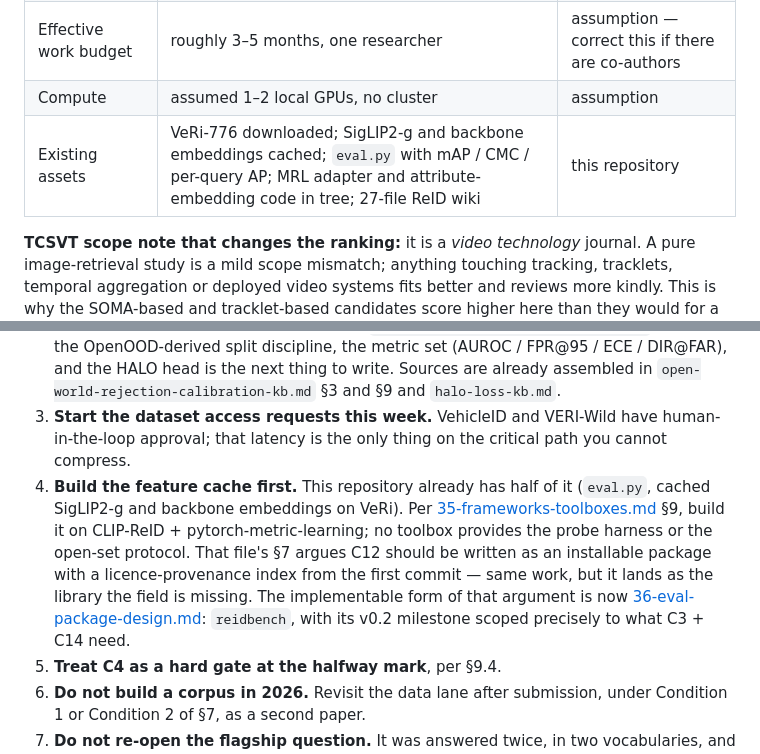
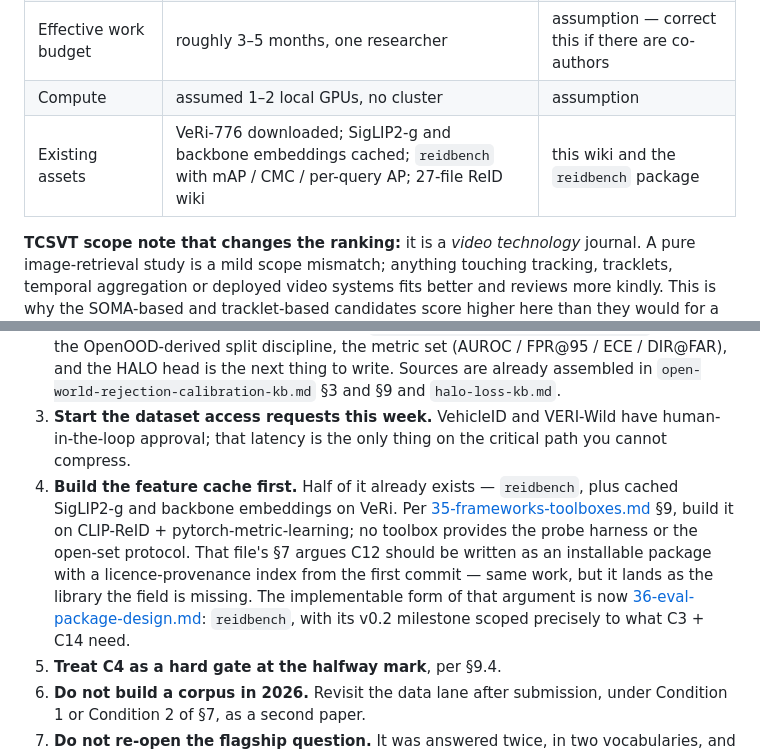
Before and after one commit to karolmajek/torment-nexus, a Markdown page: docs/90-contribution-ledger-2026.md, 2 parts joined by grey strips. Drawn GitHub-style.

```diff
--- a/docs/90-contribution-ledger-2026.md
+++ b/docs/90-contribution-ledger-2026.md
@@ -73,7 +73,7 @@ The recommended package P2 (§8) leans on C3 + C14, which have **no protocol doc
 | Submission window | Nov 2026 – Jan 2027 | same |
 | Effective work budget | roughly 3–5 months, one researcher | assumption — correct this if there are co-authors |
 | Compute | assumed 1–2 local GPUs, no cluster | assumption |
-| Existing assets | VeRi-776 downloaded; SigLIP2-g and backbone embeddings cached; `eval.py` with mAP / CMC / per-query AP; MRL adapter and attribute-embedding code in tree; 27-file ReID wiki | this repository |
+| Existing assets | VeRi-776 downloaded; SigLIP2-g and backbone embeddings cached; `reidbench` with mAP / CMC / per-query AP; 27-file ReID wiki | this wiki and the `reidbench` package |
 
 **TCSVT scope note that changes the ranking:** it is a *video technology* journal. A pure image-retrieval study is a mild scope mismatch; anything touching tracking, tracklets, temporal aggregation or deployed video systems fits better and reviews more kindly. This is why the SOMA-based and tracklet-based candidates score higher here than they would for a vision-conference submission — and it is one of the two reasons C16 scores lower here than it did in the research-roadmap ledger (§5.1).
 
@@ -401,7 +401,7 @@ The venue decision is already made in [80-publication-venue-2024.md](80-publicat
 1. **Take P2.** It is the Pareto front (C3, C14, C11, C2, C13) plus the one marginal-cost bargain that fixes venue fit (C4). Revisit P2′ at the C4 gate, under §8's decision rule.
 2. **Write the missing protocol.** C3 and C14 carry the paper and have no protocol document, while the two dominated candidates (C16, C1) both have one. That inversion is the biggest process risk on this page — a `93-protocol-calibrated-rejection.md` covering the OpenOOD-derived split discipline, the metric set (AUROC / FPR@95 / ECE / DIR@FAR), and the HALO head is the next thing to write. Sources are already assembled in `open-world-rejection-calibration-kb.md` §3 and §9 and `halo-loss-kb.md`.
 3. **Start the dataset access requests this week.** VehicleID and VERI-Wild have human-in-the-loop approval; that latency is the only thing on the critical path you cannot compress.
-4. **Build the feature cache first.** This repository already has half of it (`eval.py`, cached SigLIP2-g and backbone embeddings on VeRi). Per [35-frameworks-toolboxes.md](35-frameworks-toolboxes.md) §9, build it on CLIP-ReID + pytorch-metric-learning; no toolbox provides the probe harness or the open-set protocol. That file's §7 argues C12 should be written as an installable package with a licence-provenance index from the first commit — same work, but it lands as the library the field is missing. The implementable form of that argument is now [36-eval-package-design.md](36-eval-package-design.md): `reidbench`, with its v0.2 milestone scoped precisely to what C3 + C14 need.
+4. **Build the feature cache first.** Half of it already exists — `reidbench`, plus cached SigLIP2-g and backbone embeddings on VeRi. Per [35-frameworks-toolboxes.md](35-frameworks-toolboxes.md) §9, build it on CLIP-ReID + pytorch-metric-learning; no toolbox provides the probe harness or the open-set protocol. That file's §7 argues C12 should be written as an installable package with a licence-provenance index from the first commit — same work, but it lands as the library the field is missing. The implementable form of that argument is now [36-eval-package-design.md](36-eval-package-design.md): `reidbench`, with its v0.2 milestone scoped precisely to what C3 + C14 need.
 5. **Treat C4 as a hard gate at the halfway mark**, per §9.4.
 6. **Do not build a corpus in 2026.** Revisit the data lane after submission, under Condition 1 or Condition 2 of §7, as a second paper.
 7. **Do not re-open the flagship question.** It was answered twice, in two vocabularies, and §5.1 reconciles them: C3/C14 is the better paper, C16 is the better asset and is already half-built. Both get written; only the order was ever in dispute.
```
Also changed, not shown: AGENTS.md (+4 -0 lines), docs/gallery-and-evaluation-kb.md (+29 -24 lines).
